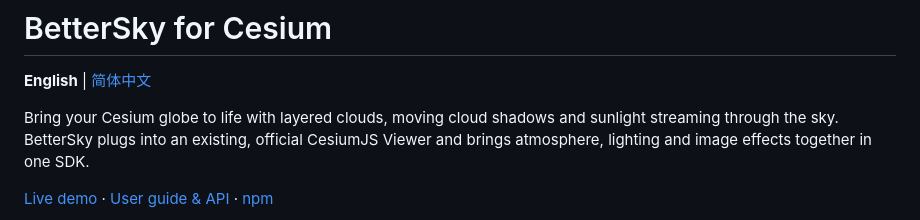
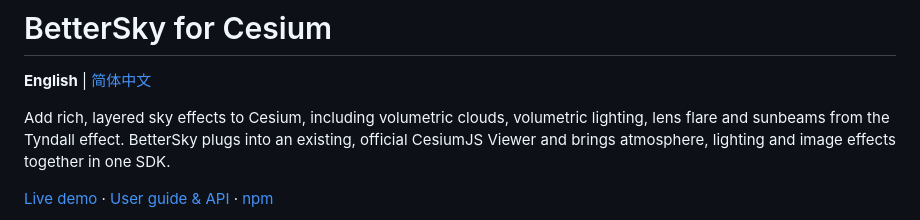
Before and after one commit to iamthek/bettersky-cesium, a Markdown page: README.md, the part around the change. Rendered like a GitHub page.

```diff
--- a/README.md
+++ b/README.md
@@ -2,7 +2,7 @@
 
 **English** | [简体中文](https://github.com/iamthek/bettersky-cesium/blob/main/README.zh-CN.md)
 
-Bring your Cesium globe to life with layered clouds, moving cloud shadows and sunlight streaming through the sky. BetterSky plugs into an existing, official CesiumJS Viewer and brings atmosphere, lighting and image effects together in one SDK.
+Add rich, layered sky effects to Cesium, including volumetric clouds, volumetric lighting, lens flare and sunbeams from the Tyndall effect. BetterSky plugs into an existing, official CesiumJS Viewer and brings atmosphere, lighting and image effects together in one SDK.
 
 [Live demo](https://iamthek.github.io/bettersky-cesium/) · [User guide & API](https://github.com/iamthek/bettersky-cesium/blob/main/BetterSky.README.md) · [npm](https://www.npmjs.com/package/bettersky-cesium)
 
```
Also changed, not shown: README.zh-CN.md (+1 -1 lines).
